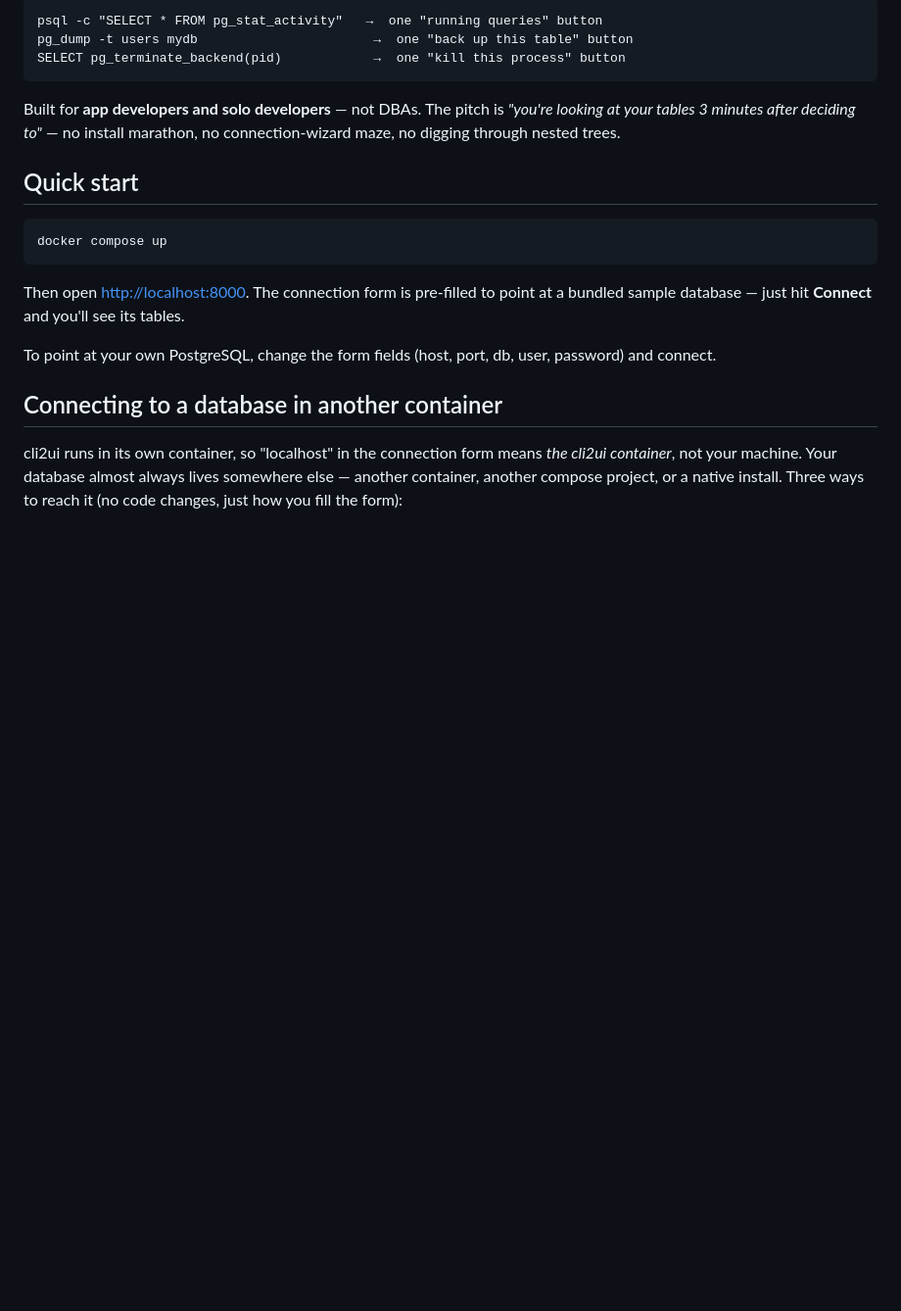
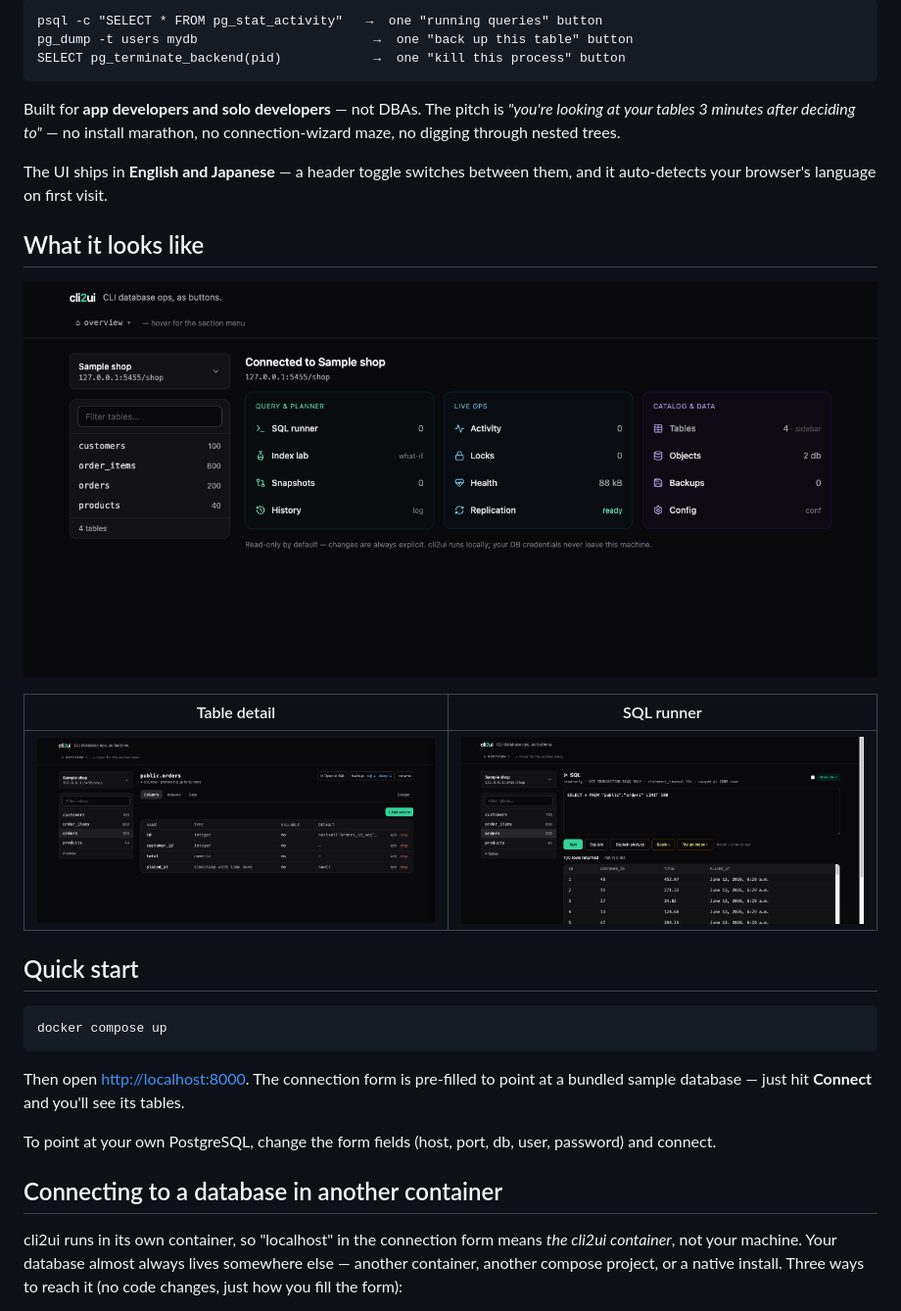
Before and after one commit to MR-TABATA/cli2ui, a Markdown page: README.md, the part around one of its changes. Shown at 98% size. Rendered like a GitHub page; blank space fills up the shorter version.

```diff
--- a/README.md
+++ b/README.md
@@ -13,6 +13,17 @@ SELECT pg_terminate_backend(pid)            →  one "kill this process" button
 Built for **app developers and solo developers** — not DBAs. The pitch is
 *"you're looking at your tables 3 minutes after deciding to"* — no install
 marathon, no connection-wizard maze, no digging through nested trees.
+
+The UI ships in **English and Japanese** — a header toggle switches between
+them, and it auto-detects your browser's language on first visit.
+
+## What it looks like
+
+![Workspace overview — every panel one click away, with live counts](docs/screenshots/overview.png)
+
+| Table detail | SQL runner |
+| :----------: | :--------: |
+| ![Table detail](docs/screenshots/table-detail.png) | ![SQL runner](docs/screenshots/sql-runner.png) |
 
 ## Quick start
 
```
Also changed, not shown: other parts of README.md (+21 -1 lines), CONTRIBUTING.md (added, +85 -0 lines), SECURITY.md (added, +56 -0 lines).
